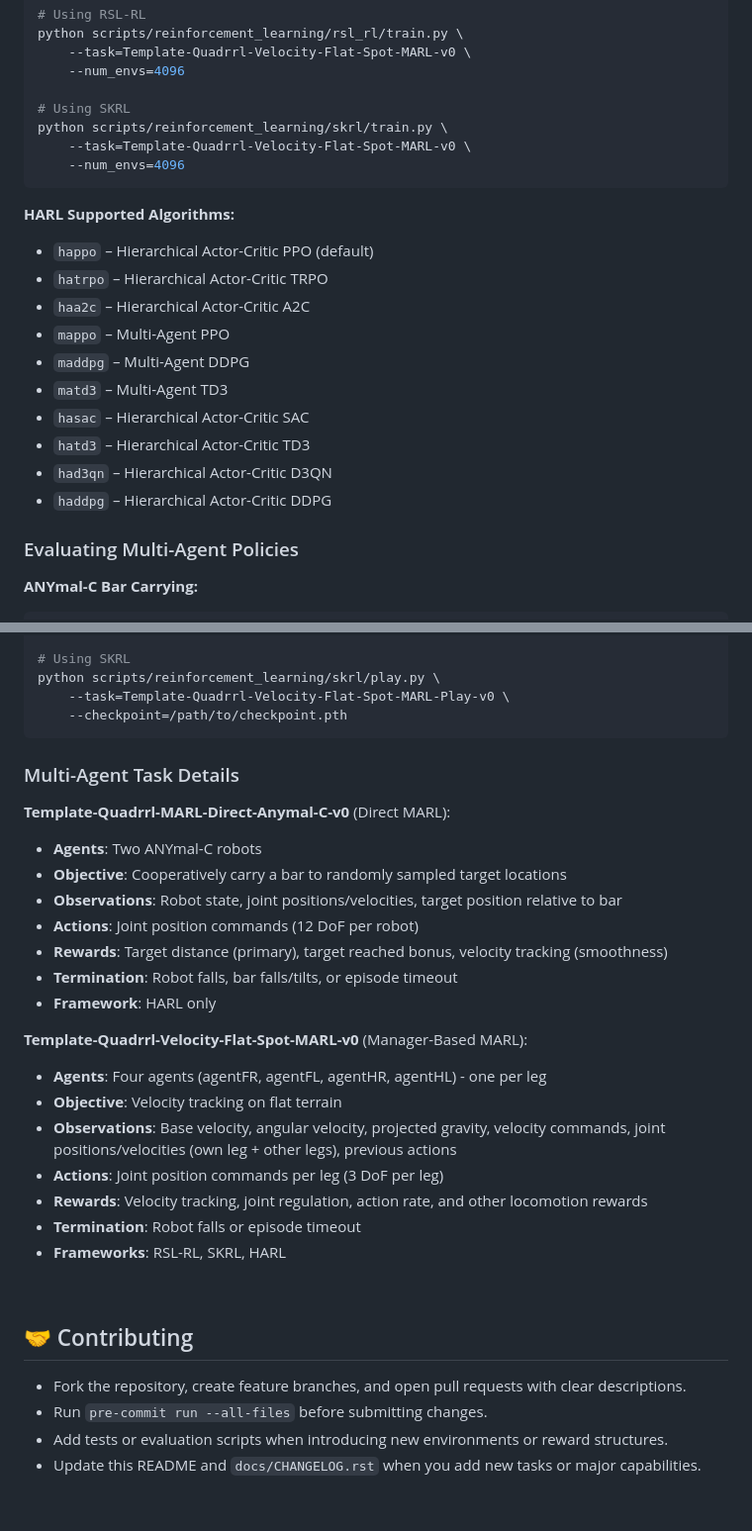
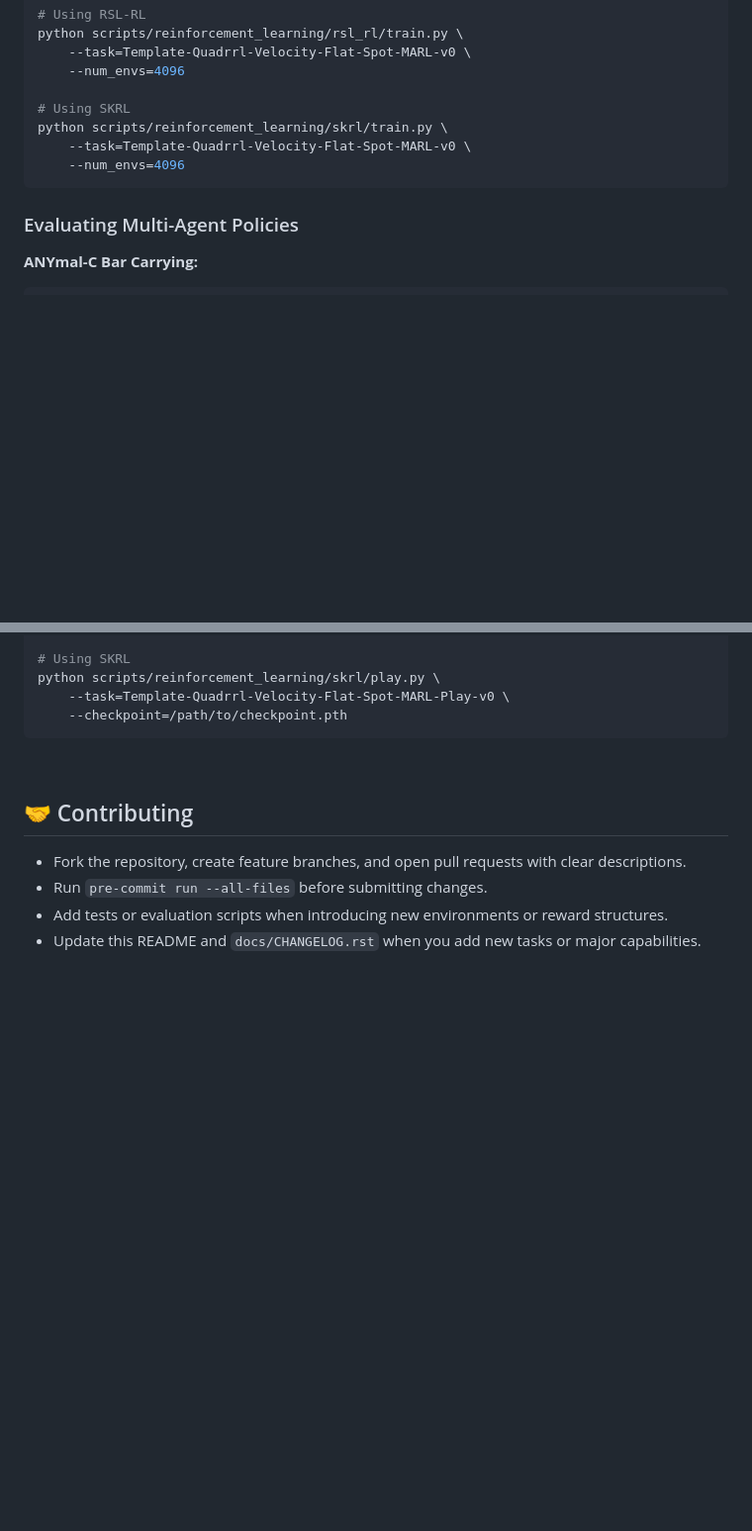
Before and after one commit to lbnmahs/quadrrl, a Markdown page: README.md, 2 parts joined by grey strips. Shown: that part at 99% size. Rendered like a GitHub page; blank space fills up the shorter version.

````diff
--- a/README.md
+++ b/README.md
@@ -252,18 +227,6 @@ python scripts/reinforcement_learning/skrl/train.py \
     --num_envs=4096
 ```
 
-**HARL Supported Algorithms:**
-- `happo` – Hierarchical Actor-Critic PPO (default)
-- `hatrpo` – Hierarchical Actor-Critic TRPO
-- `haa2c` – Hierarchical Actor-Critic A2C
-- `mappo` – Multi-Agent PPO
-- `maddpg` – Multi-Agent DDPG
-- `matd3` – Multi-Agent TD3
-- `hasac` – Hierarchical Actor-Critic SAC
-- `hatd3` – Hierarchical Actor-Critic TD3
-- `had3qn` – Hierarchical Actor-Critic D3QN
-- `haddpg` – Hierarchical Actor-Critic DDPG
-
 ### Evaluating Multi-Agent Policies
 
 **ANYmal-C Bar Carrying:**
@@ -293,26 +256,6 @@ python scripts/reinforcement_learning/skrl/play.py \
     --checkpoint=/path/to/checkpoint.pth
 ```
 
-### Multi-Agent Task Details
-
-**Template-Quadrrl-MARL-Direct-Anymal-C-v0** (Direct MARL):
-- **Agents**: Two ANYmal-C robots
-- **Objective**: Cooperatively carry a bar to randomly sampled target locations
-- **Observations**: Robot state, joint positions/velocities, target position relative to bar
-- **Actions**: Joint position commands (12 DoF per robot)
-- **Rewards**: Target distance (primary), target reached bonus, velocity tracking (smoothness)
-- **Termination**: Robot falls, bar falls/tilts, or episode timeout
-- **Framework**: HARL only
-
-**Template-Quadrrl-Velocity-Flat-Spot-MARL-v0** (Manager-Based MARL):
-- **Agents**: Four agents (agentFR, agentFL, agentHR, agentHL) - one per leg
-- **Objective**: Velocity tracking on flat terrain
-- **Observations**: Base velocity, angular velocity, projected gravity, velocity commands, joint positions/velocities (own leg + other legs), previous actions
-- **Actions**: Joint position commands per leg (3 DoF per leg)
-- **Rewards**: Velocity tracking, joint regulation, action rate, and other locomotion rewards
-- **Termination**: Robot falls or episode timeout
-- **Frameworks**: RSL-RL, SKRL, HARL
-
 <br>
 
 ## 🤝 Contributing
````
Also changed, not shown: other parts of README.md (+37 -62 lines).
